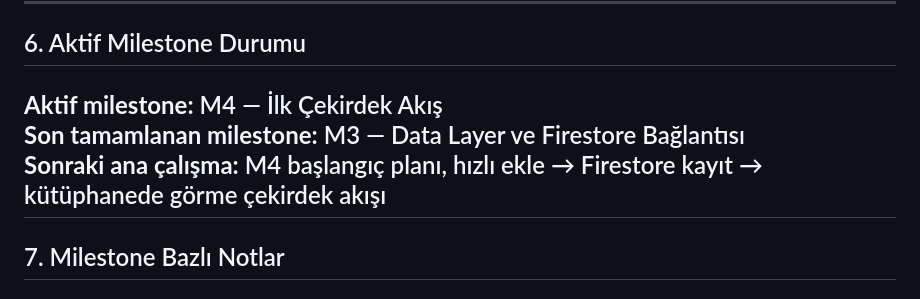
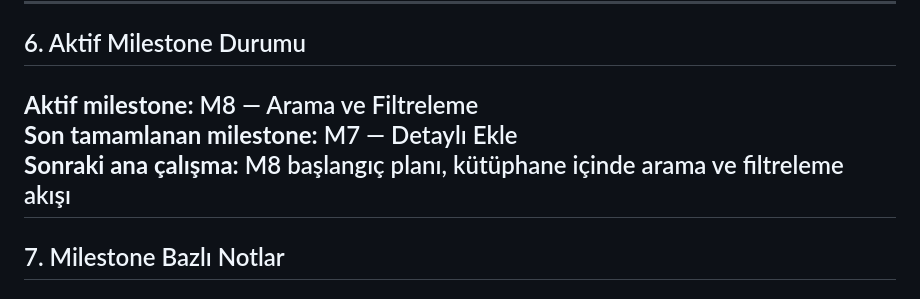
Before and after one commit to OnurErdil/prompt_manager, a Markdown page: docs/09_development_notes.md, the part around one of its changes. GitHub-like rendering.

```diff
--- a/docs/09_development_notes.md
+++ b/docs/09_development_notes.md
@@ -113,9 +113,9 @@ Ne yapılacak veya nereye taşınacak?
 
 ## 6. Aktif Milestone Durumu
 
-**Aktif milestone:** M4 — İlk Çekirdek Akış
-**Son tamamlanan milestone:** M3 — Data Layer ve Firestore Bağlantısı
-**Sonraki ana çalışma:** M4 başlangıç planı, hızlı ekle → Firestore kayıt → kütüphanede görme çekirdek akışı
+**Aktif milestone:** M8 — Arama ve Filtreleme
+**Son tamamlanan milestone:** M7 — Detaylı Ekle
+**Sonraki ana çalışma:** M8 başlangıç planı, kütüphane içinde arama ve filtreleme akışı
 ---
 
 ## 7. Milestone Bazlı Notlar
```
Also changed, not shown: other parts of docs/09_development_notes.md (+58 -11 lines), docs/05_milestone_plan.md (+10 -1 lines), docs/checklists/m7_detailed_add_checklist.md (added, +149 -0 lines).
